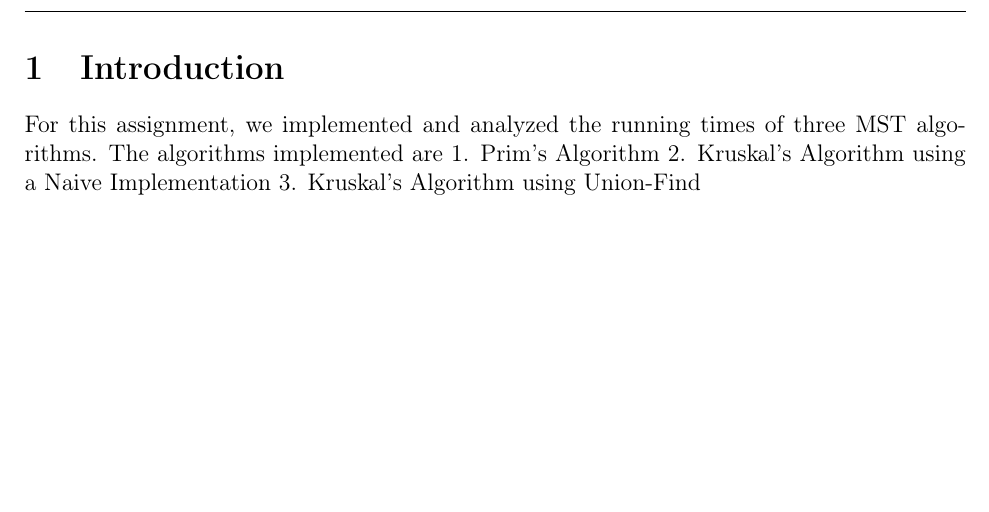
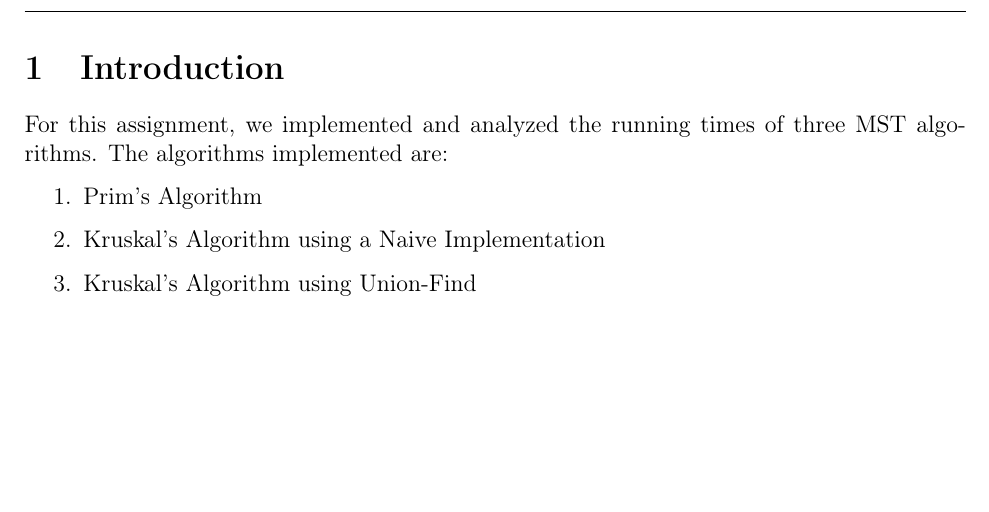
Before and after one commit to matteobudai/advancedalgortihms, a LaTeX document (relation/relation.tex, which reads relation/Res/Sections/Introduction.tex): part of page 3 of 17, cut so that both start at the same text. Compiled offline with pdfLaTeX.

Commit message:
Final PDF

```diff
--- a/relation/Res/Sections/Introduction.tex
+++ b/relation/Res/Sections/Introduction.tex
@@ -1,7 +1,9 @@
 \section{Introduction}
-For this assignment, we implemented and analyzed the running times of three MST algorithms. The algorithms implemented are
-1. Prim's Algorithm
-2. Kruskal's Algorithm using a Naive Implementation
-3. Kruskal's Algorithm using Union-Find
+For this assignment, we implemented and analyzed the running times of three MST algorithms. The algorithms implemented are:
+\begin{enumerate}
+	\item Prim's Algorithm
+	\item Kruskal's Algorithm using a Naive Implementation
+	\item Kruskal's Algorithm using Union-Find
+\end{enumerate}
 
 \pagebreak
```
Also changed, not shown: relation/relation.pdf, 1 other file.
